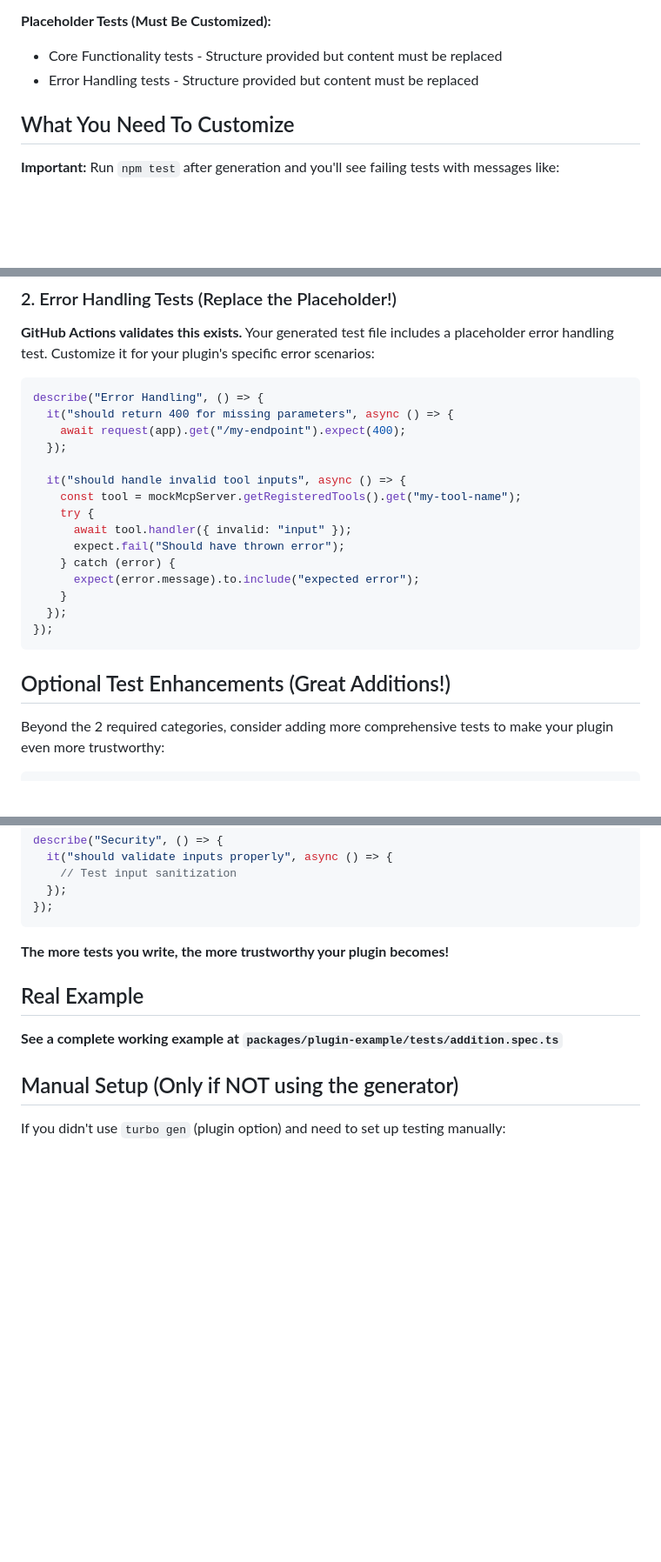
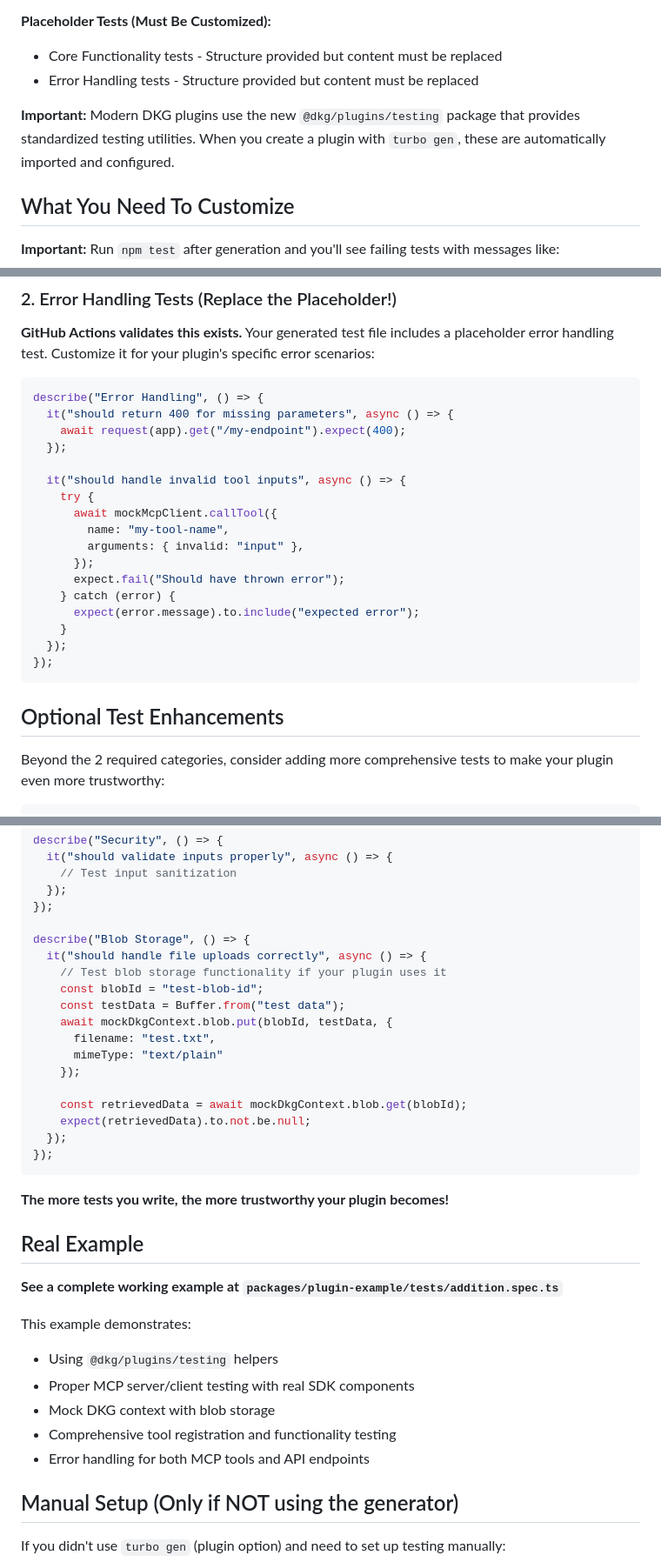
Before and after one commit to aleksaelezovic/edge-node-2.0, a Markdown page: packages/PLUGIN_TESTING_GUIDE.md, 3 parts joined by grey strips. Shown at 87% size. Drawn GitHub-style; blank space fills up the shorter version.

````diff
--- a/packages/PLUGIN_TESTING_GUIDE.md
+++ b/packages/PLUGIN_TESTING_GUIDE.md
@@ -28,6 +28,8 @@ When you create a plugin with `turbo gen` (plugin option), you automatically get
 - Core Functionality tests - Structure provided but content must be replaced
 - Error Handling tests - Structure provided but content must be replaced
 
+**Important:** Modern DKG plugins use the new `@dkg/plugins/testing` package that provides standardized testing utilities. When you create a plugin with `turbo gen`, these are automatically imported and configured.
+
 ## What You Need To Customize
 
 **Important:** Run `npm test` after generation and you'll see failing tests with messages like:
@@ -85,9 +89,11 @@ describe("Error Handling", () => {
   });
 
   it("should handle invalid tool inputs", async () => {
-    const tool = mockMcpServer.getRegisteredTools().get("my-tool-name");
     try {
-      await tool.handler({ invalid: "input" });
+      await mockMcpClient.callTool({
+        name: "my-tool-name",
+        arguments: { invalid: "input" },
+      });
       expect.fail("Should have thrown error");
     } catch (error) {
       expect(error.message).to.include("expected error");
@@ -96,7 +102,7 @@ describe("Error Handling", () => {
 });
 ```
 
-## Optional Test Enhancements (Great Additions!)
+## Optional Test Enhancements
 
 Beyond the 2 required categories, consider adding more comprehensive tests to make your plugin even more trustworthy:
 
@@ -130,6 +136,21 @@ describe("Security", () => {
     // Test input sanitization
   });
 });
+
+describe("Blob Storage", () => {
+  it("should handle file uploads correctly", async () => {
+    // Test blob storage functionality if your plugin uses it
+    const blobId = "test-blob-id";
+    const testData = Buffer.from("test data");
+    await mockDkgContext.blob.put(blobId, testData, {
+      filename: "test.txt",
+      mimeType: "text/plain"
+    });
+
+    const retrievedData = await mockDkgContext.blob.get(blobId);
+    expect(retrievedData).to.not.be.null;
+  });
+});
 ```
 
 **The more tests you write, the more trustworthy your plugin becomes!**
@@ -137,6 +158,13 @@ describe("Security", () => {
 ## Real Example
 
 **See a complete working example at `packages/plugin-example/tests/addition.spec.ts`**
+
+This example demonstrates:
+- Using `@dkg/plugins/testing` helpers
+- Proper MCP server/client testing with real SDK components
+- Mock DKG context with blob storage
+- Comprehensive tool registration and functionality testing
+- Error handling for both MCP tools and API endpoints
 
 ## Manual Setup (Only if NOT using the generator)
 
````
Also changed, not shown: other parts of packages/PLUGIN_TESTING_GUIDE.md (+33 -6 lines).
